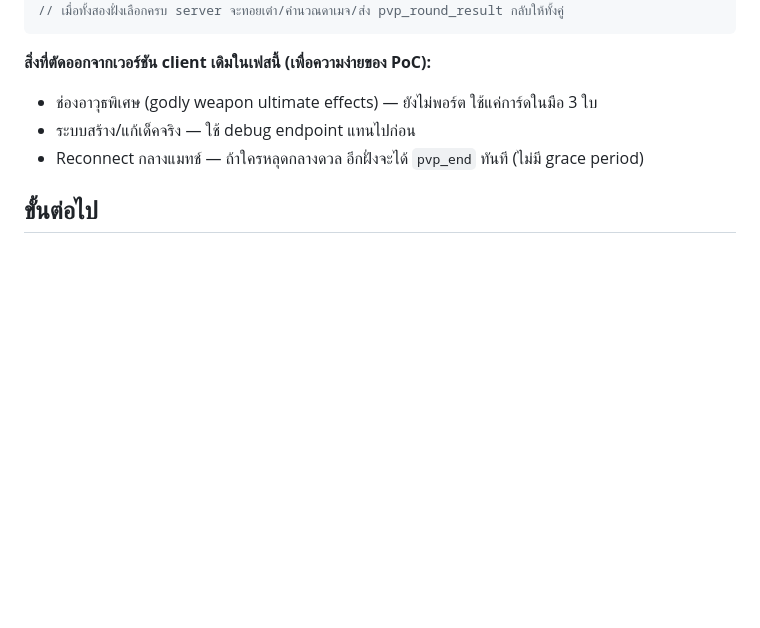
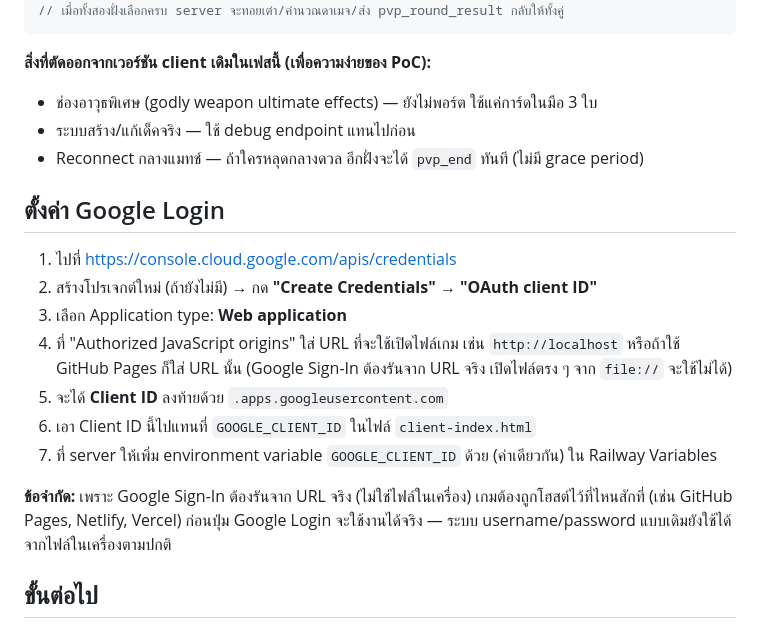
Before and after one commit to GundamZ99/onloneTower, a Markdown page: demon-tower-game/server/README.md, the part around one of its changes. Drawn GitHub-style; blank space fills up the shorter version.

Commit message:
Enhance README with Google Login setup instructions
Added instructions for setting up Google Login and updated README content.

```diff
--- a/demon-tower-game/server/README.md
+++ b/demon-tower-game/server/README.md
@@ -101,6 +102,18 @@ socketB.emit('pvp_select_card', { cardIndex: 1 });
 - ระบบสร้าง/แก้เด็คจริง — ใช้ debug endpoint แทนไปก่อน
 - Reconnect กลางแมทช์ — ถ้าใครหลุดกลางดวล อีกฝั่งจะได้ `pvp_end` ทันที (ไม่มี grace period)
 
+## ตั้งค่า Google Login
+
+1. ไปที่ https://console.cloud.google.com/apis/credentials
+2. สร้างโปรเจกต์ใหม่ (ถ้ายังไม่มี) → กด **"Create Credentials" → "OAuth client ID"**
+3. เลือก Application type: **Web application**
+4. ที่ "Authorized JavaScript origins" ใส่ URL ที่จะใช้เปิดไฟล์เกม เช่น `http://localhost` หรือถ้าใช้ GitHub Pages ก็ใส่ URL นั้น (Google Sign-In ต้องรันจาก URL จริง เปิดไฟล์ตรง ๆ จาก `file://` จะใช้ไม่ได้)
+5. จะได้ **Client ID** ลงท้ายด้วย `.apps.googleusercontent.com`
+6. เอา Client ID นี้ไปแทนที่ `GOOGLE_CLIENT_ID` ในไฟล์ `client-index.html`
+7. ที่ server ให้เพิ่ม environment variable `GOOGLE_CLIENT_ID` ด้วย (ค่าเดียวกัน) ใน Railway Variables
+
+**ข้อจำกัด:** เพราะ Google Sign-In ต้องรันจาก URL จริง (ไม่ใช่ไฟล์ในเครื่อง) เกมต้องถูกโฮสต์ไว้ที่ไหนสักที่ (เช่น GitHub Pages, Netlify, Vercel) ก่อนปุ่ม Google Login จะใช้งานได้จริง — ระบบ username/password แบบเดิมยังใช้ได้จากไฟล์ในเครื่องตามปกติ
+
 ## ขั้นต่อไป
 
 เหลือ **Co-op combat** (จากเดิม `CoopCombat.hostBeginFight` ที่ host client เป็นคนคำนวณ)
```
Also changed, not shown: other parts of demon-tower-game/server/README.md (+1 -0 lines).
